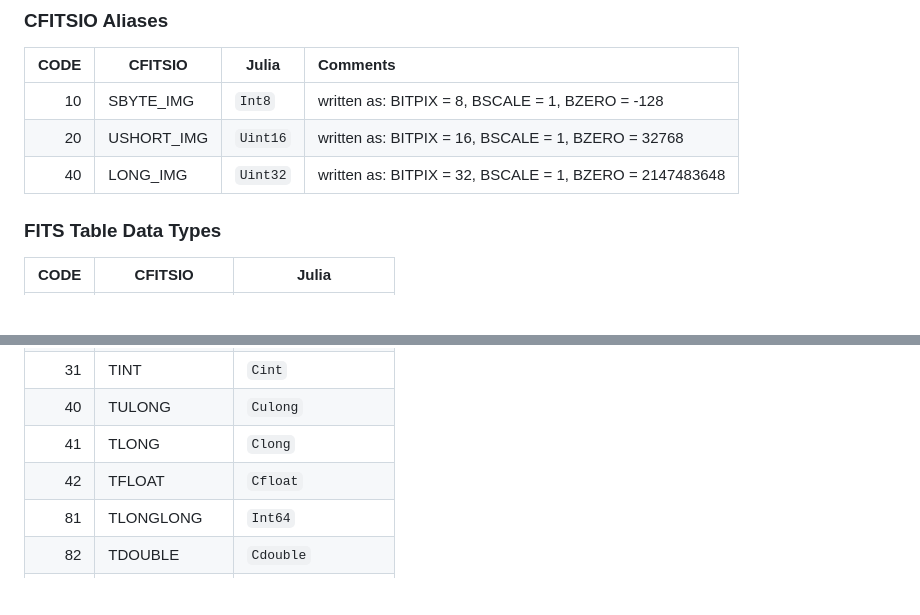
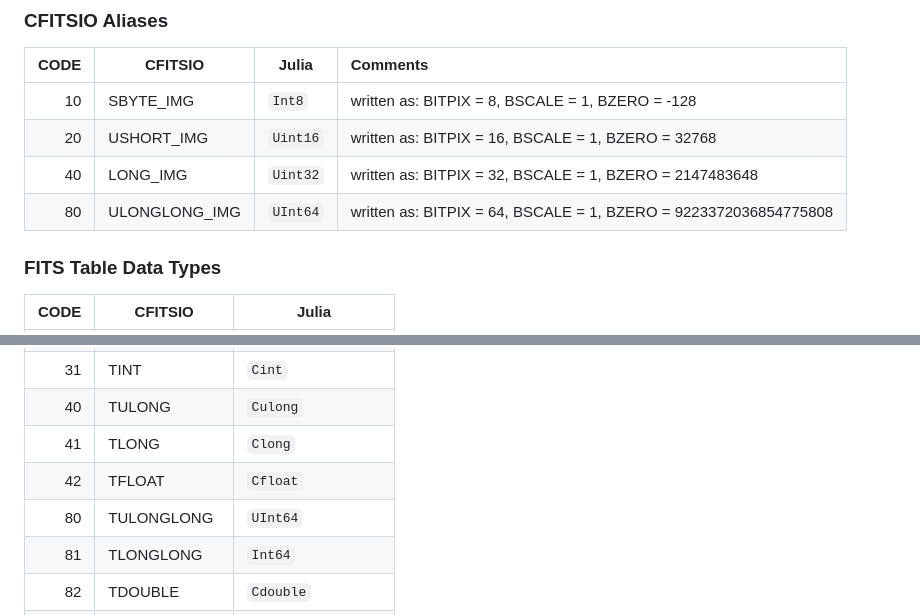
Before and after one commit to JuliaAstro/CFITSIO.jl, a Markdown page: docs/src/index.md, 2 parts joined by grey strips. GitHub-like rendering; blank space fills up the shorter version.

```diff
--- a/docs/src/index.md
+++ b/docs/src/index.md
@@ -52,6 +52,7 @@ the BITPIX keyword and Julia types.
 |                    10 	| SBYTE_IMG    	| `Int8`            | written as: BITPIX = 8, BSCALE = 1, BZERO = -128        	|
 |                    20 	| USHORT_IMG   	| `Uint16`          | written as: BITPIX = 16, BSCALE = 1, BZERO = 32768      	|
 |                    40 	| LONG_IMG     	| `Uint32`          | written as: BITPIX = 32, BSCALE = 1, BZERO = 2147483648 	|
+|                    80 	| ULONGLONG_IMG	| `UInt64`          | written as: BITPIX = 64, BSCALE = 1, BZERO = 9223372036854775808 	|
 
 ### FITS Table Data Types
 |                  CODE 	| CFITSIO      	| Julia            	 |
@@ -68,6 +69,7 @@ the BITPIX keyword and Julia types.
 |                    40 	| TULONG       	| `Culong`           |
 |                    41 	| TLONG        	| `Clong`            |
 |                    42 	| TFLOAT       	| `Cfloat`           	|
+|                    80 	| TULONGLONG   	| `UInt64`           |
 |                    81 	| TLONGLONG    	| `Int64`            |
 |                    82 	| TDOUBLE      	| `Cdouble`          |
 |                    83 	| TCOMPLEX     	| `Complex{Cfloat}`  	|
```
